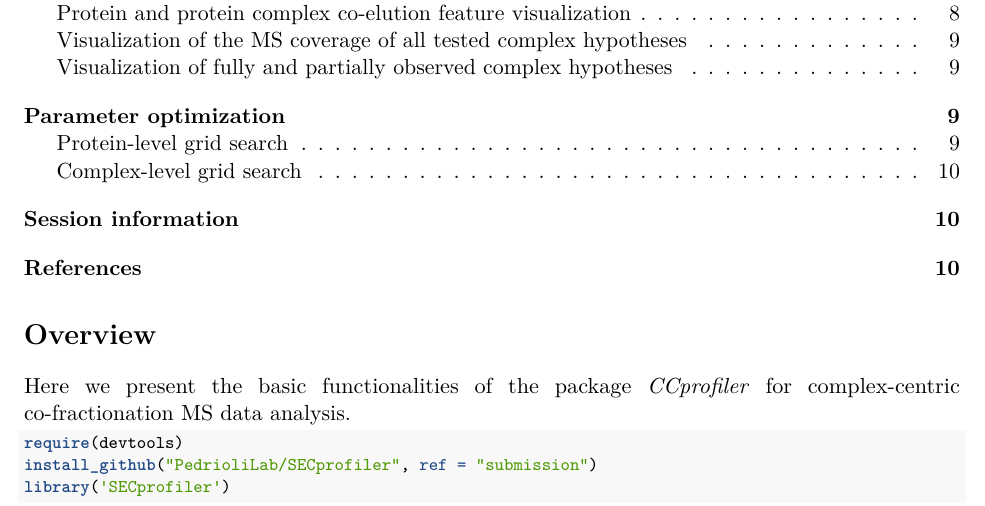
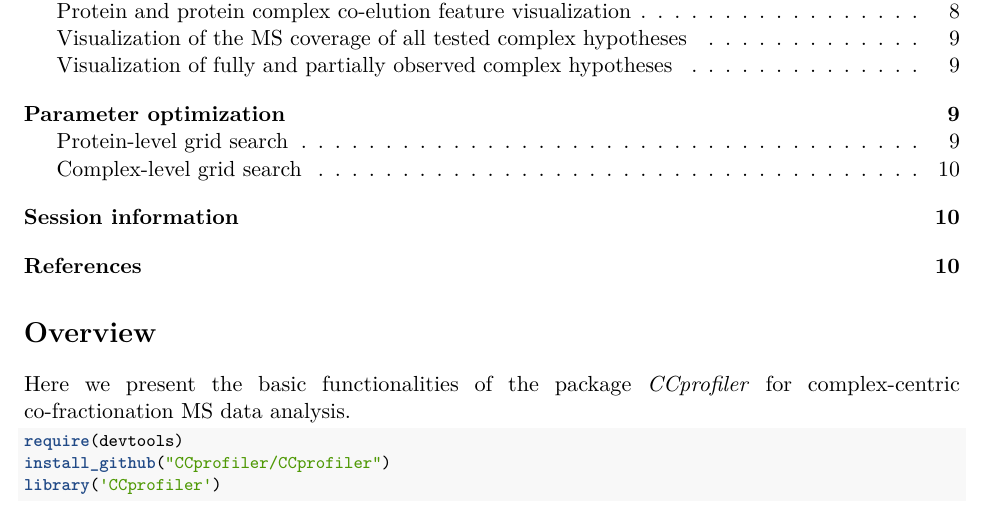
Before and after one commit to CCprofiler/CCprofiler, an R Markdown document (vignettes/CCprofiler_vignette.Rmd): part of page 1 of 10, cut so that both start at the same text. Rendered offline with R 4.5, knitr and Pandoc, then LaTeX, with nearby package versions; some code elsewhere in the file could not run offline.

Commit message:
vignette package origin

````diff
--- a/vignettes/PCprofiler_vignette.Rmd
+++ b/vignettes/CCprofiler_vignette.Rmd
@@ -27,8 +27,8 @@ Here we present the basic functionalities of the package *CCprofiler* for comple
 
 ```{r, message=FALSE, warning=FALSE, cache=FALSE}
 require(devtools)
-install_github("PedrioliLab/SECprofiler", ref = "submission")
-library('SECprofiler')
+install_github("CCprofiler/CCprofiler")
+library('CCprofiler')
 ```
 
 # Preparation
````
